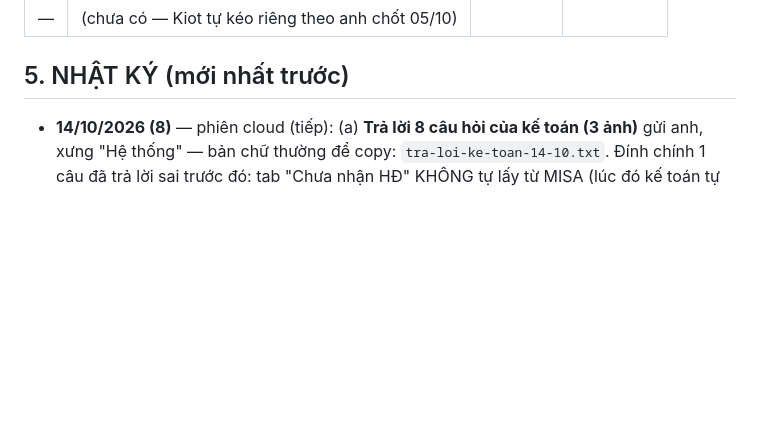
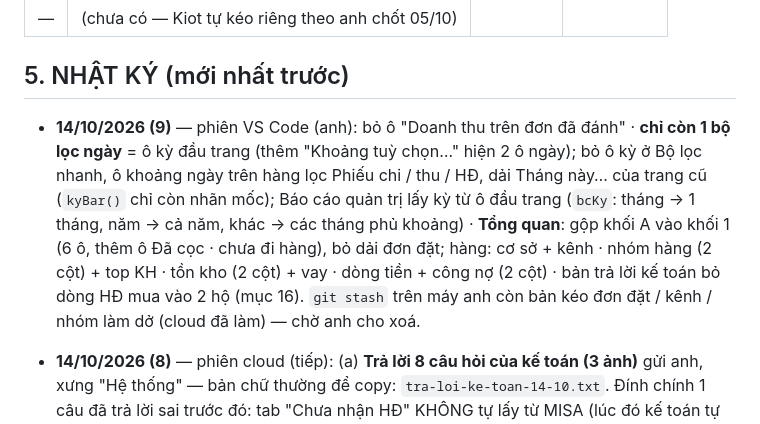
Before and after one commit to hh-vibecode/ke-toan, a Markdown page: VIEC.md, the part around the change. Drawn GitHub-style; blank space fills up the shorter version.

Commit message:
Sổ việc: nhật ký phiên VS Code chiều 14/10 (1 bộ lọc ngày, gộp khối Tổng quan)
Monsieur Claude

Co-Authored-By: Claude Opus 5.5 <noreply@anthropic.com>

```diff
--- a/VIEC.md
+++ b/VIEC.md
@@ -140,6 +140,8 @@ dòng chưa khai báo đẩy ra 1 màn riêng để kế toán bổ sung | CHỜ
 | — | (chưa có — Kiot tự kéo riêng theo anh chốt 05/10) | | |
 
 ## 5. NHẬT KÝ (mới nhất trước)
+
+- **14/10/2026 (9)** — phiên VS Code (anh): bỏ ô "Doanh thu trên đơn đã đánh" · **chỉ còn 1 bộ lọc ngày** = ô kỳ đầu trang (thêm "Khoảng tuỳ chọn…" hiện 2 ô ngày); bỏ ô kỳ ở Bộ lọc nhanh, ô khoảng ngày trên hàng lọc Phiếu chi / thu / HĐ, dải Tháng này… của trang cũ (`kyBar()` chỉ còn nhãn mốc); Báo cáo quản trị lấy kỳ từ ô đầu trang (`bcKy`: tháng → 1 tháng, năm → cả năm, khác → các tháng phủ khoảng) · **Tổng quan**: gộp khối A vào khối 1 (6 ô, thêm ô Đã cọc · chưa đi hàng), bỏ dải đơn đặt; hàng: cơ sở + kênh · nhóm hàng (2 cột) + top KH · tồn kho (2 cột) + vay · dòng tiền + công nợ (2 cột) · bản trả lời kế toán bỏ dòng HĐ mua vào 2 hộ (mục 16). `git stash` trên máy anh còn bản kéo đơn đặt / kênh / nhóm làm dở (cloud đã làm) — chờ anh cho xoá.
 
 - **14/10/2026 (8)** — phiên cloud (tiếp):
   (a) **Trả lời 8 câu hỏi của kế toán (3 ảnh)** gửi anh, xưng "Hệ thống" — bản chữ thường để copy: `tra-loi-ke-toan-14-10.txt`. Đính chính 1 câu đã trả lời sai trước đó: tab "Chưa nhận HĐ" KHÔNG tự lấy từ MISA
```
